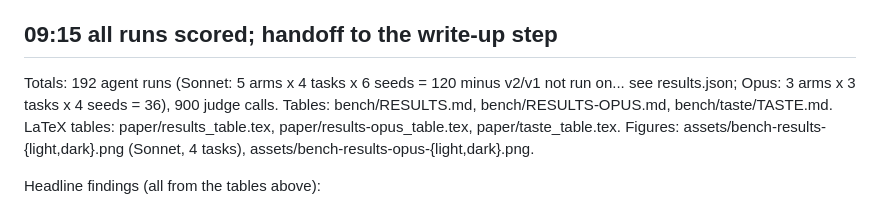
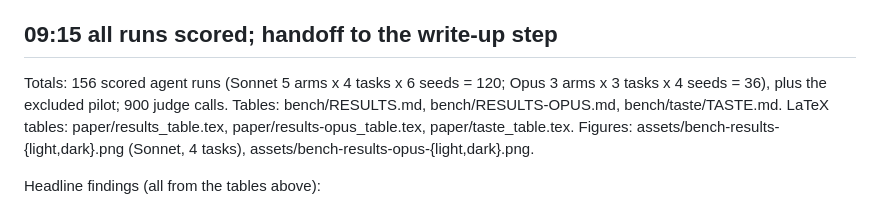
Before and after one commit to abhaymettu/hill-climb, a Markdown page: RUNLOG.md, the part around one of its changes. GitHub-like rendering.

```diff
--- a/RUNLOG.md
+++ b/RUNLOG.md
@@ -64,8 +64,8 @@ Next, in order:
    paste output here.
 
 ## 09:15 all runs scored; handoff to the write-up step
-Totals: 192 agent runs (Sonnet: 5 arms x 4 tasks x 6 seeds = 120 minus v2/v1 not run on... see results.json;
-Opus: 3 arms x 3 tasks x 4 seeds = 36), 900 judge calls. Tables: bench/RESULTS.md, bench/RESULTS-OPUS.md,
+Totals: 156 scored agent runs (Sonnet 5 arms x 4 tasks x 6 seeds = 120; Opus 3 arms x 3 tasks x 4 seeds = 36),
+plus the excluded pilot; 900 judge calls. Tables: bench/RESULTS.md, bench/RESULTS-OPUS.md,
 bench/taste/TASTE.md. LaTeX tables: paper/results_table.tex, paper/results-opus_table.tex, paper/taste_table.tex.
 Figures: assets/bench-results-{light,dark}.png (Sonnet, 4 tasks), assets/bench-results-opus-{light,dark}.png.
 
```
Also changed, not shown: other parts of RUNLOG.md (+58 -0 lines).
